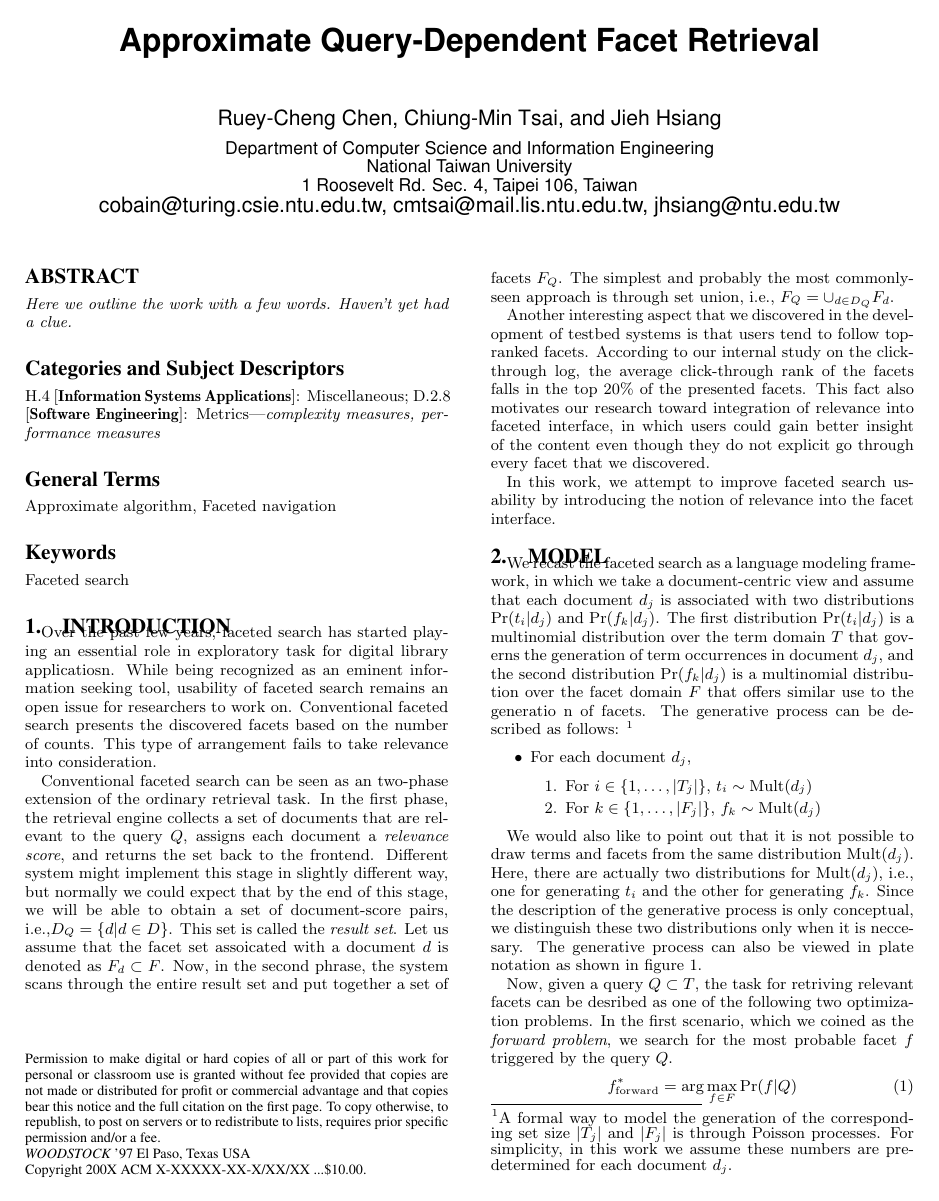
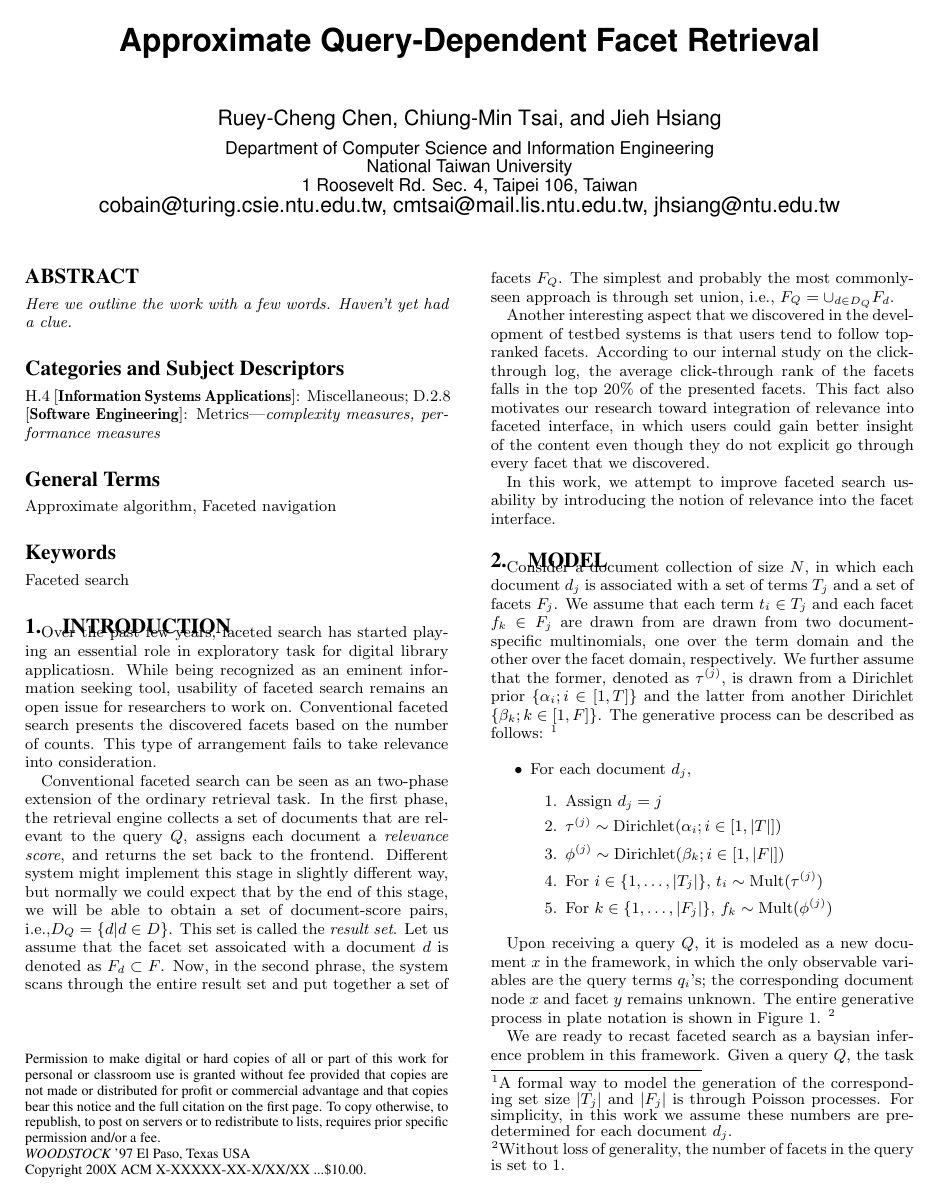
Before and after one commit to mibesr/write-up, a LaTeX paper (retrieving-facets/jcdl2010.tex, which reads retrieving-facets/report.tex): page 1 of 3 before the commit and page 1 of 2 after it. Compiled offline with pdfLaTeX.

Commit message:
Take a break here.

```diff
--- a/retrieving-facets/report.tex
+++ b/retrieving-facets/report.tex
@@ -96,30 +96,34 @@ notion of relevance into the facet interface.
 % approach; \item The required modification to the index structure; \item complexity analysis. \end{itemize}}
 %--------------------------------------------------
 
-We recast the faceted search as a language modeling framework, in which we take
-a document-centric view and assume that each document $d_j$ is associated with
-two distributions $\Pr(t_i|d_j)$ and $\Pr(f_k|d_j)$.  The first distribution
-$\Pr(t_i|d_j)$ is a multinomial distribution over the term domain $T$ that
-governs the generation of term occurrences in document $d_j$, and the second
-distribution $\Pr(f_k|d_j)$ is a multinomial distribution over the facet domain
-$F$ that offers similar use to the generatio n of facets.  The generative
-process can be described as follows: \footnote{A formal way to model the
-generation of the corresponding set size $|T_j|$ and $|F_j|$ is through Poisson
-processes.  For simplicity, in this work we assume these numbers are
-pre-determined for each document $d_j$.}
+Consider a document collection of size $N$, in which each document $d_j$ is
+associated with a set of terms $T_j$ and a set of facets $F_j$.  We assume that
+each term $t_i \in T_j$ and each facet $f_k \in F_j$ are drawn from are drawn
+from two document-specific multinomials, one over the term domain and the other
+over the facet domain, respectively.  We further assume that the former,
+denoted as $\tau^{(j)}$, is drawn from a Dirichlet prior $\{ \alpha_i; i \in
+[1, T] \}$ and the latter from another Dirichlet $\{ \beta_k; k \in [1, F] \}$.
+The generative process can be described as follows: \footnote{A formal way to
+model the generation of the corresponding set size $|T_j|$ and $|F_j|$ is
+through Poisson processes.  For simplicity, in this work we assume these
+numbers are pre-determined for each document $d_j$.}
 
-\begin{itemize} \item For each document $d_j$, \begin{enumerate} \item For $i
-\in \{ 1, \ldots, |T_j| \}$, $t_i \sim \textrm{Mult}(d_j)$ \item For $k \in \{
-  1, \ldots, |F_j| \}$, $f_k \sim \textrm{Mult}(d_j)$ \end{enumerate}
-  \end{itemize}
+\begin{itemize}
+  \item For each document $d_j$, \begin{enumerate}
+    \item Assign $d_j = j$
+    \item $\tau^{(j)} \sim \textrm{Dirichlet}(\alpha_i; i \in [1, |T|])$
+    \item $\phi^{(j)} \sim \textrm{Dirichlet}(\beta_k; i \in [1, |F|])$
+    \item For $i \in \{ 1, \ldots, |T_j| \}$, $t_i \sim \textrm{Mult}(\tau^{(j)})$
+    \item For $k \in \{ 1, \ldots, |F_j| \}$, $f_k \sim \textrm{Mult}(\phi^{(j)})$
+  \end{enumerate}
+\end{itemize}
 
-We would also like to point out that it is not possible to draw terms and
-facets from the same distribution $\textrm{Mult}(d_j)$.  Here, there are
-actually two distributions for $\textrm{Mult}(d_j)$, i.e., one for generating
-$t_i$ and the other for generating $f_k$.  Since the description of the
-generative process is only conceptual, we distinguish these two distributions
-only when it is neccesary.  The generative process can also be viewed in plate
-notation as shown in figure \ref{f:model}.
+Upon receiving a query $Q$, it is modeled as a new document $x$ in the
+framework, in which the only observable variables are the query terms $q_i$'s;
+the corresponding document node $x$ and facet $y$ remains unknown.  The entire
+generative process in plate notation is shown in Figure~\ref{f:model}.
+\footnote{Without loss of generality, the number of facets in the query is set
+to 1.}
 
 \begin{figure}[ht!]
   \centering
@@ -143,9 +167,10 @@ notation as shown in figure \ref{f:model}.
   \label{f:model}
 \end{figure}
 
-Now, given a query $Q \subset T$, the task for retriving relevant facets can be
+We are ready to recast faceted search as a baysian inference problem in
+this framework.  Given a query $Q$, the task for retriving relevant facets can be
 desribed as one of the following two optimization problems.  In the first
-scenario, which we coined as the \emph{forward problem}, we search for the most probable facet $f$ triggered by the query $Q$.
+scenario, which we coin as the \emph{forward problem}, we search for the most probable facet $f$ triggered by the query $Q$.
 \begin{equation}f^*_{\rm forward} = \arg\max_{f \in F} \Pr(f|Q) \end{equation}
 
 On the other hand, the search can be done in \emph{backward} by looking for the most probable facet that triggers the query $Q$.
```
Also changed, not shown: retrieving-facets/report.tex (102 more changed lines).
